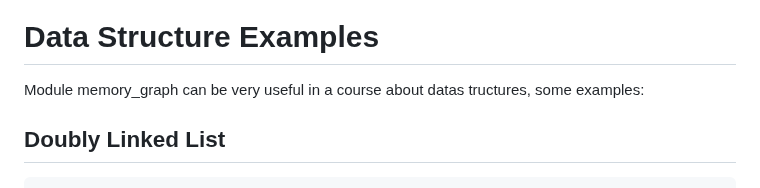
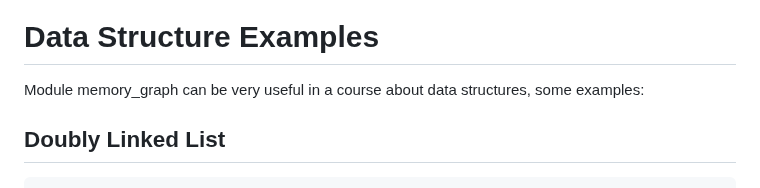
Before and after one commit to bterwijn/memory_graph, a Markdown page: README.md, the part around the change. GitHub-like rendering.

Commit message:
typo fix

````diff
--- a/README.md
+++ b/README.md
@@ -389,7 +389,7 @@ and pressing &lt;Enter&gt; a number of times, results in:
 ![debugging.png](https://raw.githubusercontent.com/bterwijn/memory_graph/main/images/debugging.gif)
 
 # Data Structure Examples #
-Module memory_graph can be very useful in a course about datas tructures, some examples:
+Module memory_graph can be very useful in a course about data structures, some examples:
 
 ## Doubly Linked List ##
 ```python
````
